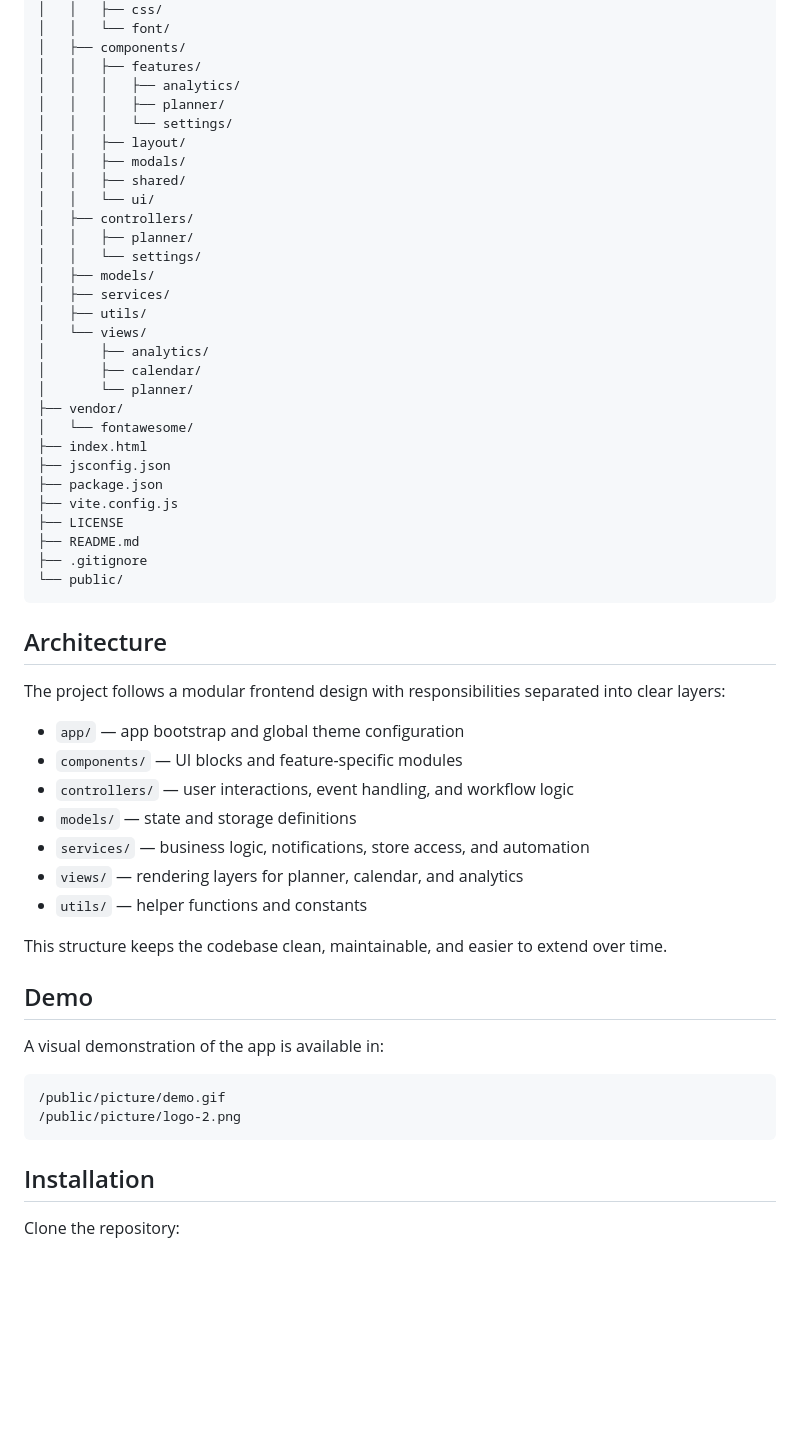
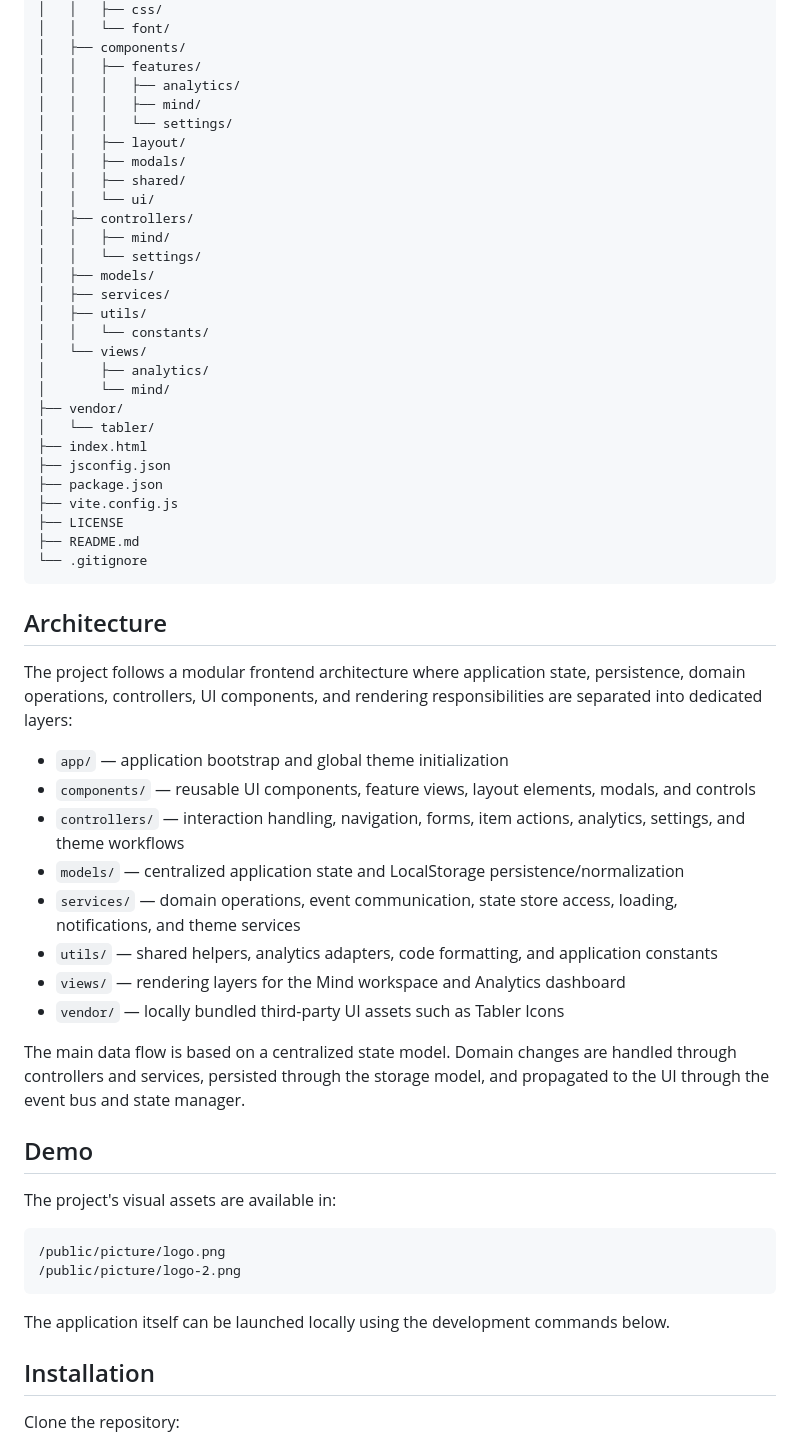
Before and after one commit to AR2BJ/mind-manager, a Markdown page: README.md, the part around one of its changes. GitHub-like rendering; blank space fills up the shorter version.

````diff
--- a/README.md
+++ b/README.md
@@ -101,56 +132,58 @@ mind-manager/
 │   ├── components/
 │   │   ├── features/
 │   │   │   ├── analytics/
-│   │   │   ├── planner/
+│   │   │   ├── mind/
 │   │   │   └── settings/
 │   │   ├── layout/
 │   │   ├── modals/
 │   │   ├── shared/
 │   │   └── ui/
 │   ├── controllers/
-│   │   ├── planner/
+│   │   ├── mind/
 │   │   └── settings/
 │   ├── models/
 │   ├── services/
 │   ├── utils/
+│   │   └── constants/
 │   └── views/
 │       ├── analytics/
-│       ├── calendar/
-│       └── planner/
+│       └── mind/
 ├── vendor/
-│   └── fontawesome/
+│   └── tabler/
 ├── index.html
 ├── jsconfig.json
 ├── package.json
 ├── vite.config.js
 ├── LICENSE
 ├── README.md
-├── .gitignore
-└── public/
+└── .gitignore
 ```
 
 ## Architecture
 
-The project follows a modular frontend design with responsibilities separated into clear layers:
+The project follows a modular frontend architecture where application state, persistence, domain operations, controllers, UI components, and rendering responsibilities are separated into dedicated layers:
 
-- `app/` — app bootstrap and global theme configuration
-- `components/` — UI blocks and feature-specific modules
-- `controllers/` — user interactions, event handling, and workflow logic
-- `models/` — state and storage definitions
-- `services/` — business logic, notifications, store access, and automation
-- `views/` — rendering layers for planner, calendar, and analytics
-- `utils/` — helper functions and constants
+- `app/` — application bootstrap and global theme initialization
+- `components/` — reusable UI components, feature views, layout elements, modals, and controls
+- `controllers/` — interaction handling, navigation, forms, item actions, analytics, settings, and theme workflows
+- `models/` — centralized application state and LocalStorage persistence/normalization
+- `services/` — domain operations, event communication, state store access, loading, notifications, and theme services
+- `utils/` — shared helpers, analytics adapters, code formatting, and application constants
+- `views/` — rendering layers for the Mind workspace and Analytics dashboard
+- `vendor/` — locally bundled third-party UI assets such as Tabler Icons
 
-This structure keeps the codebase clean, maintainable, and easier to extend over time.
+The main data flow is based on a centralized state model. Domain changes are handled through controllers and services, persisted through the storage model, and propagated to the UI through the event bus and state manager.
 
 ## Demo
 
-A visual demonstration of the app is available in:
+The project's visual assets are available in:
 
 ```text
-/public/picture/demo.gif
+/public/picture/logo.png
 /public/picture/logo-2.png
 ```
+
+The application itself can be launched locally using the development commands below.
 
 ## Installation
 
````
Also changed, not shown: other parts of README.md (+84 -48 lines).
